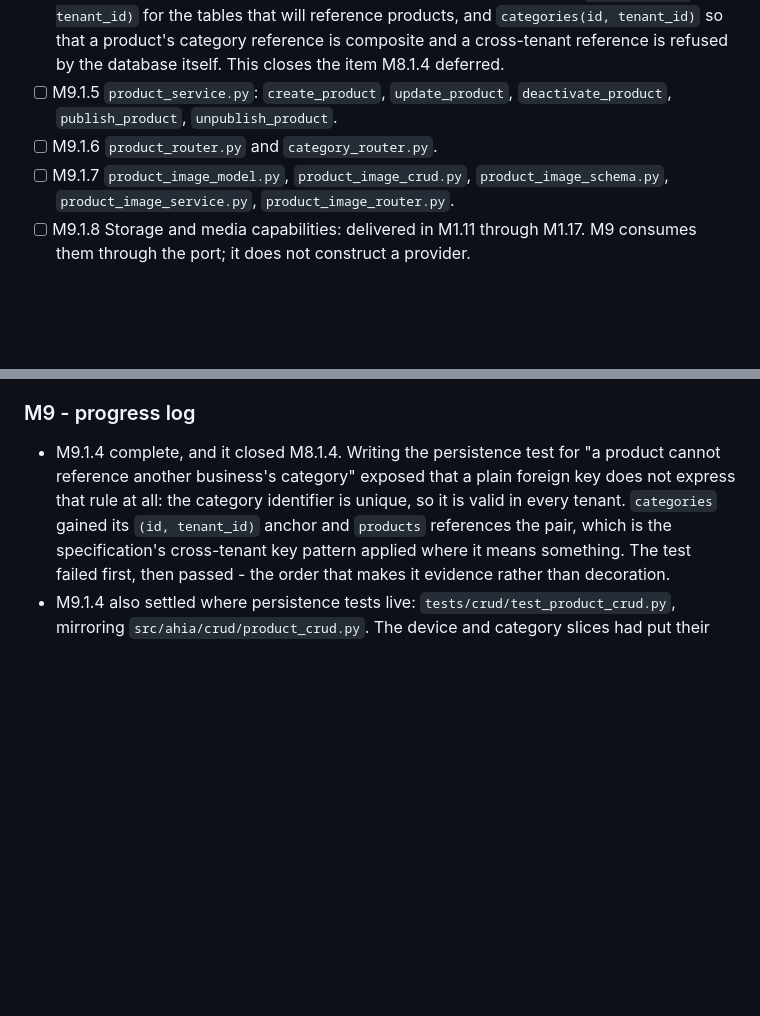
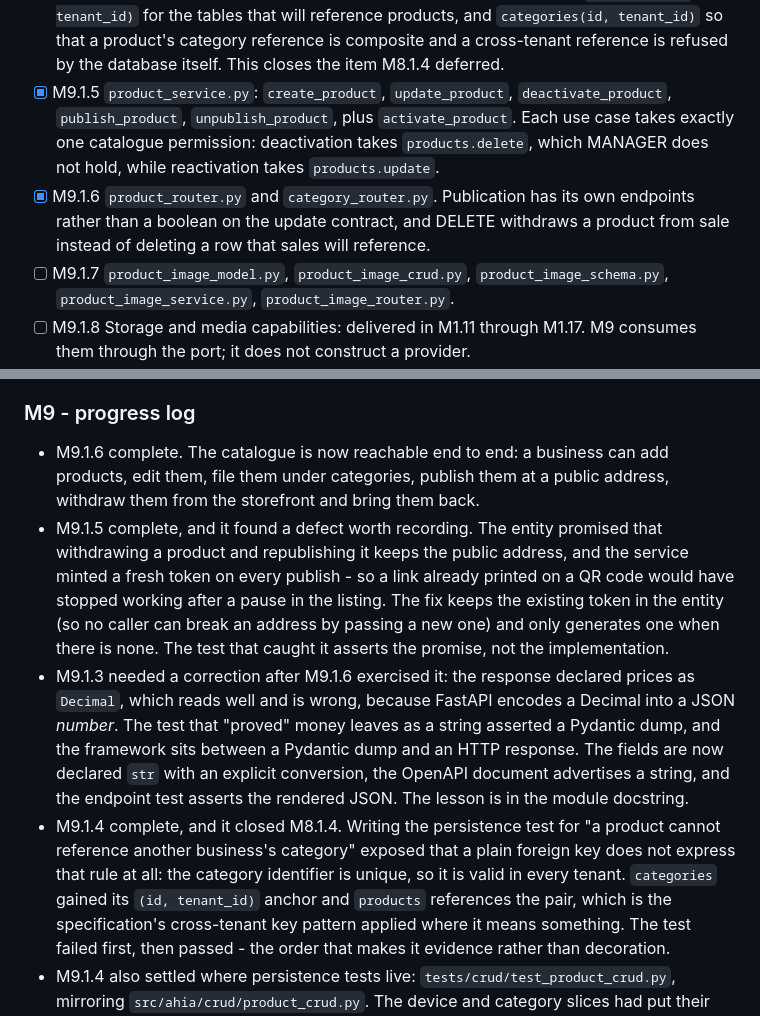
Before and after one commit to Ksschkw/AHIA, a Markdown page: TASKS.md, 2 parts joined by grey strips. Rendered like a GitHub page; blank space fills up the shorter version.

Commit message:
docs: record M9.1.5 and M9.1.6, and the two defects they found
Both micro-milestones are marked complete with what they actually deliver, and the
progress log carries the two findings rather than only the outcome: a publish that
minted a new token and so broke the promise of a stable public address, and a money
contract that was honest in the Pydantic model and dishonest over HTTP.

Both are recorded because the shape of each mistake is reusable. The first was a
docstring asserting a property no test checked. The second was a test asserting the
layer beneath the one that matters - a Pydantic dump instead of an HTTP response, with a
framework in between.

```diff
--- a/TASKS.md
+++ b/TASKS.md
@@ -745,9 +745,14 @@ Goal: a business exists as a tenant with a globally unique public slug.
       reference products, and `categories(id, tenant_id)` so that a product's
       category reference is composite and a cross-tenant reference is refused by
       the database itself. This closes the item M8.1.4 deferred.
-- [ ] M9.1.5 `product_service.py`: `create_product`, `update_product`,
-      `deactivate_product`, `publish_product`, `unpublish_product`.
-- [ ] M9.1.6 `product_router.py` and `category_router.py`.
+- [x] M9.1.5 `product_service.py`: `create_product`, `update_product`,
+      `deactivate_product`, `publish_product`, `unpublish_product`, plus
+      `activate_product`. Each use case takes exactly one catalogue permission:
+      deactivation takes `products.delete`, which MANAGER does not hold, while
+      reactivation takes `products.update`.
+- [x] M9.1.6 `product_router.py` and `category_router.py`. Publication has its own
+      endpoints rather than a boolean on the update contract, and DELETE withdraws a
+      product from sale instead of deleting a row that sales will reference.
 - [ ] M9.1.7 `product_image_model.py`, `product_image_crud.py`,
       `product_image_schema.py`, `product_image_service.py`,
       `product_image_router.py`.
@@ -781,6 +786,22 @@ Goal: a business exists as a tenant with a globally unique public slug.
 
 ### M9 - progress log
 
+- M9.1.6 complete. The catalogue is now reachable end to end: a business can add
+  products, edit them, file them under categories, publish them at a public address,
+  withdraw them from the storefront and bring them back.
+- M9.1.5 complete, and it found a defect worth recording. The entity promised that
+  withdrawing a product and republishing it keeps the public address, and the service
+  minted a fresh token on every publish - so a link already printed on a QR code would
+  have stopped working after a pause in the listing. The fix keeps the existing token in
+  the entity (so no caller can break an address by passing a new one) and only generates
+  one when there is none. The test that caught it asserts the promise, not the
+  implementation.
+- M9.1.3 needed a correction after M9.1.6 exercised it: the response declared prices as
+  `Decimal`, which reads well and is wrong, because FastAPI encodes a Decimal into a JSON
+  *number*. The test that "proved" money leaves as a string asserted a Pydantic dump, and
+  the framework sits between a Pydantic dump and an HTTP response. The fields are now
+  declared `str` with an explicit conversion, the OpenAPI document advertises a string,
+  and the endpoint test asserts the rendered JSON. The lesson is in the module docstring.
 - M9.1.4 complete, and it closed M8.1.4. Writing the persistence test for "a product
   cannot reference another business's category" exposed that a plain foreign key does
   not express that rule at all: the category identifier is unique, so it is valid in
```
